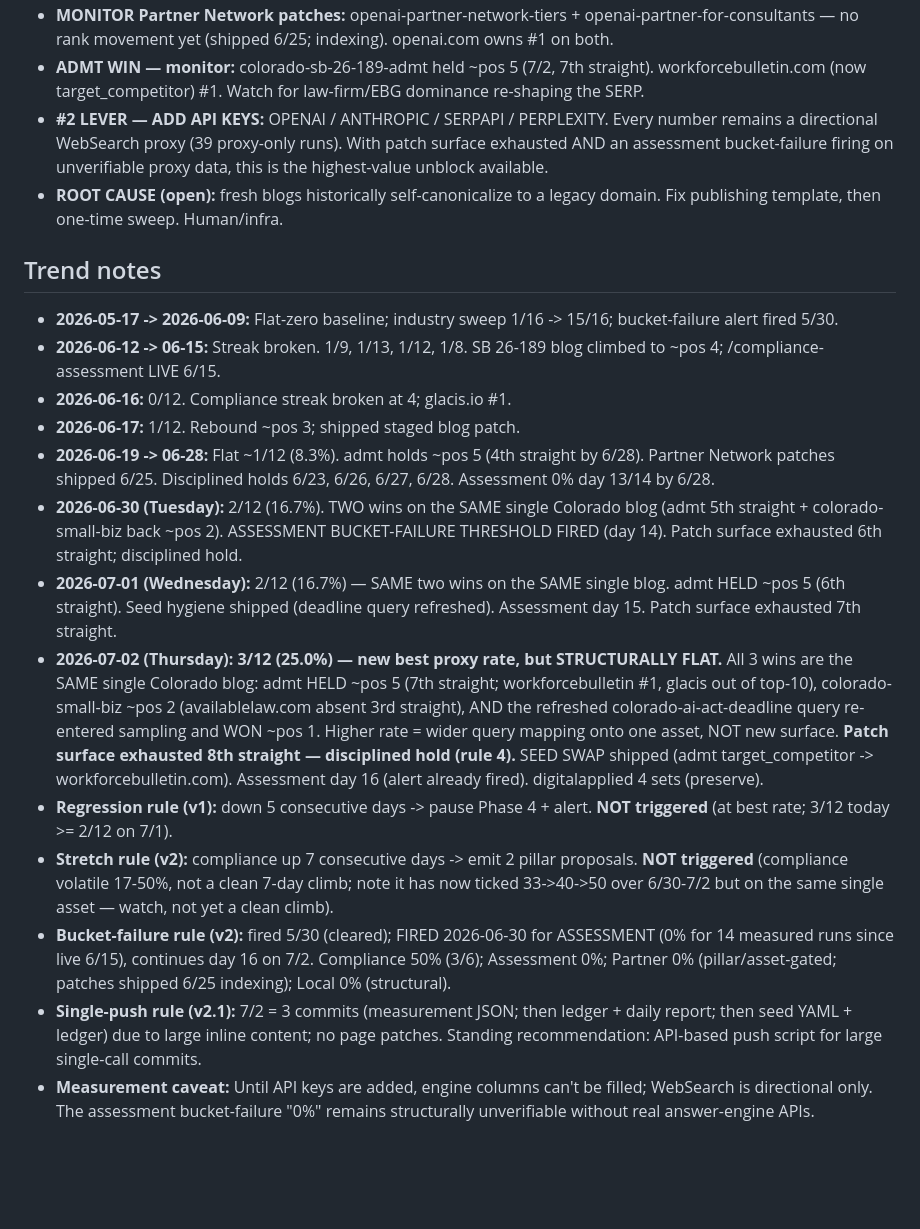
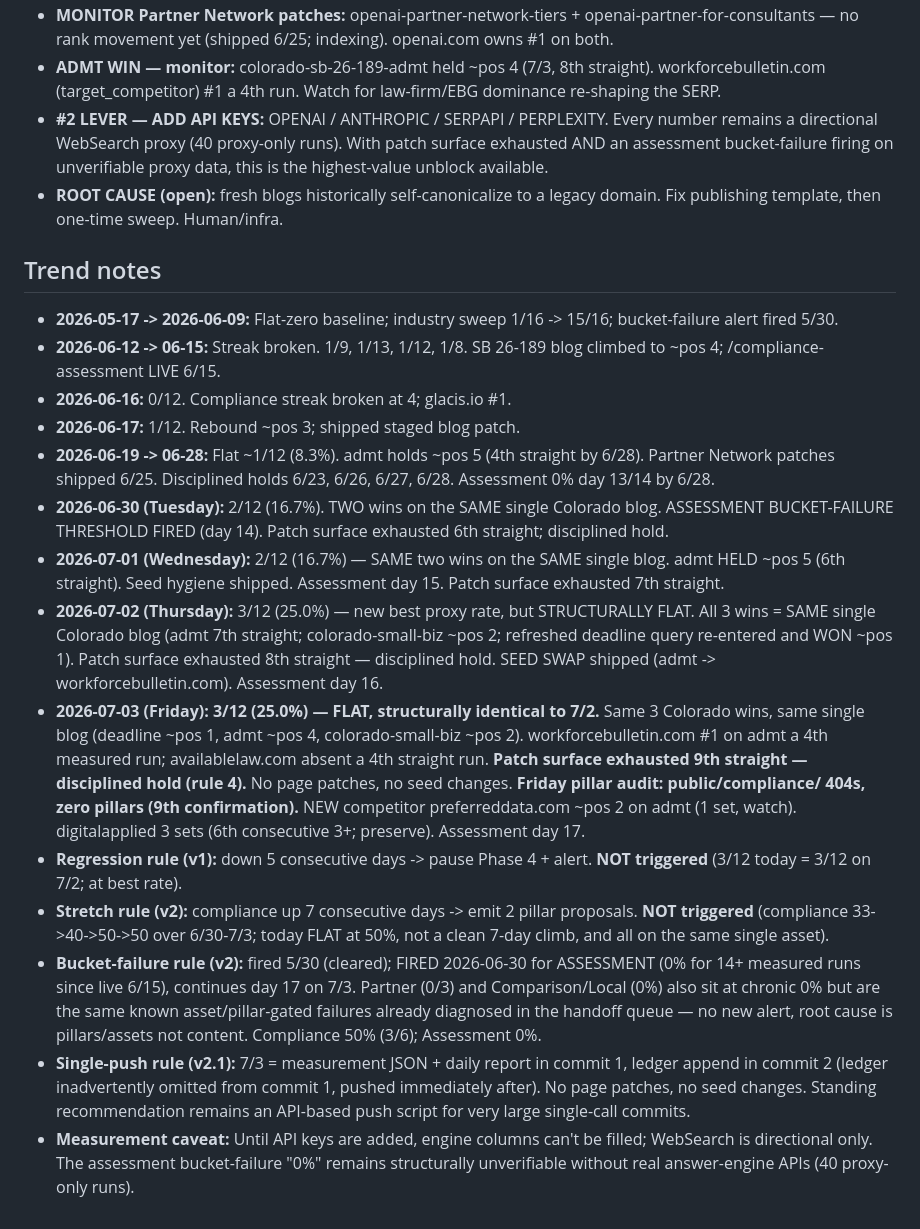
Before and after one commit to csbenson001/sayfe-chatgpt-business, a Markdown page: aeo-ledger.md, the part around one of its changes. Rendered like a GitHub page; blank space fills up the shorter version.

```diff
--- a/aeo-ledger.md
+++ b/aeo-ledger.md
@@ -84,6 +86,6 @@ Each row is one daily AEO optimizer run. Trend interpretation lives at the botto
 - **MONITOR Partner Network patches:** openai-partner-network-tiers + openai-partner-for-consultants — no rank movement yet (shipped 6/25; indexing). openai.com owns #1 on both.
-- **ADMT WIN — monitor:** colorado-sb-26-189-admt held ~pos 5 (7/2, 7th straight). workforcebulletin.com (now target_competitor) #1. Watch for law-firm/EBG dominance re-shaping the SERP.
-- **#2 LEVER — ADD API KEYS:** OPENAI / ANTHROPIC / SERPAPI / PERPLEXITY. Every number remains a directional WebSearch proxy (39 proxy-only runs). With patch surface exhausted AND an assessment bucket-failure firing on unverifiable proxy data, this is the highest-value unblock available.
+- **ADMT WIN — monitor:** colorado-sb-26-189-admt held ~pos 4 (7/3, 8th straight). workforcebulletin.com (target_competitor) #1 a 4th run. Watch for law-firm/EBG dominance re-shaping the SERP.
+- **#2 LEVER — ADD API KEYS:** OPENAI / ANTHROPIC / SERPAPI / PERPLEXITY. Every number remains a directional WebSearch proxy (40 proxy-only runs). With patch surface exhausted AND an assessment bucket-failure firing on unverifiable proxy data, this is the highest-value unblock available.
 - **ROOT CAUSE (open):** fresh blogs historically self-canonicalize to a legacy domain. Fix publishing template, then one-time sweep. Human/infra.
 
 ## Trend notes
@@ -92,11 +94,12 @@ Each row is one daily AEO optimizer run. Trend interpretation lives at the botto
 - **2026-06-16:** 0/12. Compliance streak broken at 4; glacis.io #1.
 - **2026-06-17:** 1/12. Rebound ~pos 3; shipped staged blog patch.
 - **2026-06-19 -> 06-28:** Flat ~1/12 (8.3%). admt holds ~pos 5 (4th straight by 6/28). Partner Network patches shipped 6/25. Disciplined holds 6/23, 6/26, 6/27, 6/28. Assessment 0% day 13/14 by 6/28.
-- **2026-06-30 (Tuesday):** 2/12 (16.7%). TWO wins on the SAME single Colorado blog (admt 5th straight + colorado-small-biz back ~pos 2). ASSESSMENT BUCKET-FAILURE THRESHOLD FIRED (day 14). Patch surface exhausted 6th straight; disciplined hold.
-- **2026-07-01 (Wednesday):** 2/12 (16.7%) — SAME two wins on the SAME single blog. admt HELD ~pos 5 (6th straight). Seed hygiene shipped (deadline query refreshed). Assessment day 15. Patch surface exhausted 7th straight.
-- **2026-07-02 (Thursday):** **3/12 (25.0%) — new best proxy rate, but STRUCTURALLY FLAT.** All 3 wins are the SAME single Colorado blog: admt HELD ~pos 5 (7th straight; workforcebulletin #1, glacis out of top-10), colorado-small-biz ~pos 2 (availablelaw.com absent 3rd straight), AND the refreshed colorado-ai-act-deadline query re-entered sampling and WON ~pos 1. Higher rate = wider query mapping onto one asset, NOT new surface. **Patch surface exhausted 8th straight — disciplined hold (rule 4).** SEED SWAP shipped (admt target_competitor -> workforcebulletin.com). Assessment day 16 (alert already fired). digitalapplied 4 sets (preserve).
-- **Regression rule (v1):** down 5 consecutive days -> pause Phase 4 + alert. **NOT triggered** (at best rate; 3/12 today >= 2/12 on 7/1).
-- **Stretch rule (v2):** compliance up 7 consecutive days -> emit 2 pillar proposals. **NOT triggered** (compliance volatile 17-50%, not a clean 7-day climb; note it has now ticked 33->40->50 over 6/30-7/2 but on the same single asset — watch, not yet a clean climb).
-- **Bucket-failure rule (v2):** fired 5/30 (cleared); FIRED 2026-06-30 for ASSESSMENT (0% for 14 measured runs since live 6/15), continues day 16 on 7/2. Compliance 50% (3/6); Assessment 0%; Partner 0% (pillar/asset-gated; patches shipped 6/25 indexing); Local 0% (structural).
-- **Single-push rule (v2.1):** 7/2 = 3 commits (measurement JSON; then ledger + daily report; then seed YAML + ledger) due to large inline content; no page patches. Standing recommendation: API-based push script for large single-call commits.
-- **Measurement caveat:** Until API keys are added, engine columns can't be filled; WebSearch is directional only. The assessment bucket-failure "0%" remains structurally unverifiable without real answer-engine APIs.
+- **2026-06-30 (Tuesday):** 2/12 (16.7%). TWO wins on the SAME single Colorado blog. ASSESSMENT BUCKET-FAILURE THRESHOLD FIRED (day 14). Patch surface exhausted 6th straight; disciplined hold.
+- **2026-07-01 (Wednesday):** 2/12 (16.7%) — SAME two wins on the SAME single blog. admt HELD ~pos 5 (6th straight). Seed hygiene shipped. Assessment day 15. Patch surface exhausted 7th straight.
+- **2026-07-02 (Thursday):** 3/12 (25.0%) — new best proxy rate, but STRUCTURALLY FLAT. All 3 wins = SAME single Colorado blog (admt 7th straight; colorado-small-biz ~pos 2; refreshed deadline query re-entered and WON ~pos 1). Patch surface exhausted 8th straight — disciplined hold. SEED SWAP shipped (admt -> workforcebulletin.com). Assessment day 16.
+- **2026-07-03 (Friday):** **3/12 (25.0%) — FLAT, structurally identical to 7/2.** Same 3 Colorado wins, same single blog (deadline ~pos 1, admt ~pos 4, colorado-small-biz ~pos 2). workforcebulletin.com #1 on admt a 4th measured run; availablelaw.com absent a 4th straight run. **Patch surface exhausted 9th straight — disciplined hold (rule 4).** No page patches, no seed changes. **Friday pillar audit: public/compliance/ 404s, zero pillars (9th confirmation).** NEW competitor preferreddata.com ~pos 2 on admt (1 set, watch). digitalapplied 3 sets (6th consecutive 3+; preserve). Assessment day 17.
+- **Regression rule (v1):** down 5 consecutive days -> pause Phase 4 + alert. **NOT triggered** (3/12 today = 3/12 on 7/2; at best rate).
+- **Stretch rule (v2):** compliance up 7 consecutive days -> emit 2 pillar proposals. **NOT triggered** (compliance 33->40->50->50 over 6/30-7/3; today FLAT at 50%, not a clean 7-day climb, and all on the same single asset).
+- **Bucket-failure rule (v2):** fired 5/30 (cleared); FIRED 2026-06-30 for ASSESSMENT (0% for 14+ measured runs since live 6/15), continues day 17 on 7/3. Partner (0/3) and Comparison/Local (0%) also sit at chronic 0% but are the same known asset/pillar-gated failures already diagnosed in the handoff queue — no new alert, root cause is pillars/assets not content. Compliance 50% (3/6); Assessment 0%.
+- **Single-push rule (v2.1):** 7/3 = measurement JSON + daily report in commit 1, ledger append in commit 2 (ledger inadvertently omitted from commit 1, pushed immediately after). No page patches, no seed changes. Standing recommendation remains an API-based push script for very large single-call commits.
+- **Measurement caveat:** Until API keys are added, engine columns can't be filled; WebSearch is directional only. The assessment bucket-failure "0%" remains structurally unverifiable without real answer-engine APIs (40 proxy-only runs).
```
Also changed, not shown: other parts of aeo-ledger.md (+32 -30 lines).
